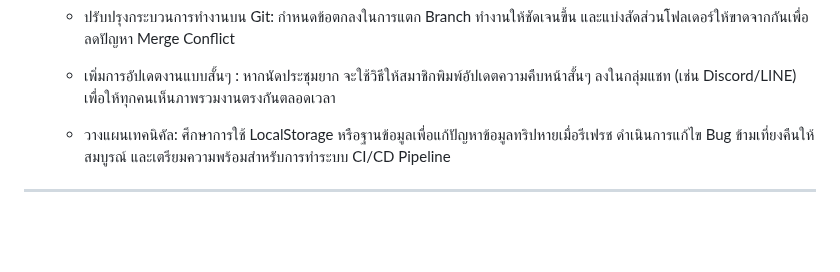
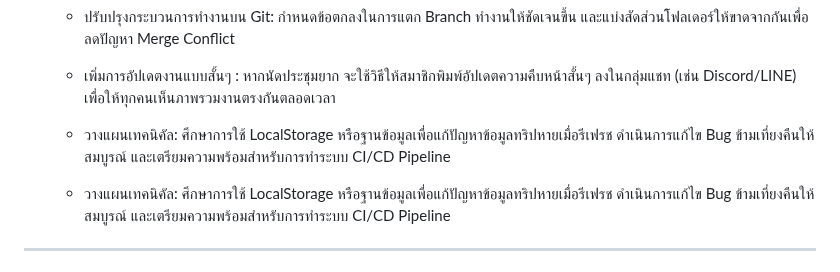
Before and after one commit to ananchanonswu/pinme, a Markdown page: README.md, the part around one of its changes. GitHub-like rendering; blank space fills up the shorter version.

```diff
--- a/README.md
+++ b/README.md
@@ -722,6 +722,8 @@ flowchart TD
 	- ปรับปรุงกระบวนการทำงานบน Git: กำหนดข้อตกลงในการแตก Branch ทำงานให้ชัดเจนขึ้น และแบ่งสัดส่วนโฟลเดอร์ให้ขาดจากกันเพื่อลดปัญหา Merge Conflict
 
 	- เพิ่มการอัปเดตงานแบบสั้นๆ : หากนัดประชุมยาก จะใช้วิธีให้สมาชิกพิมพ์อัปเดตความคืบหน้าสั้นๆ ลงในกลุ่มแชท (เช่น Discord/LINE) เพื่อให้ทุกคนเห็นภาพรวมงานตรงกันตลอดเวลา
+
+	- วางแผนเทคนิคัล: ศึกษาการใช้ LocalStorage หรือฐานข้อมูลเพื่อแก้ปัญหาข้อมูลทริปหายเมื่อรีเฟรช ดำเนินการแก้ไข Bug ข้ามเที่ยงคืนให้สมบูรณ์ และเตรียมความพร้อมสำหรับการทำระบบ CI/CD Pipeline
 
 	- วางแผนเทคนิคัล: ศึกษาการใช้ LocalStorage หรือฐานข้อมูลเพื่อแก้ปัญหาข้อมูลทริปหายเมื่อรีเฟรช ดำเนินการแก้ไข Bug ข้ามเที่ยงคืนให้สมบูรณ์ และเตรียมความพร้อมสำหรับการทำระบบ CI/CD Pipeline
 
```
Also changed, not shown: other parts of README.md (+8 -8 lines).
